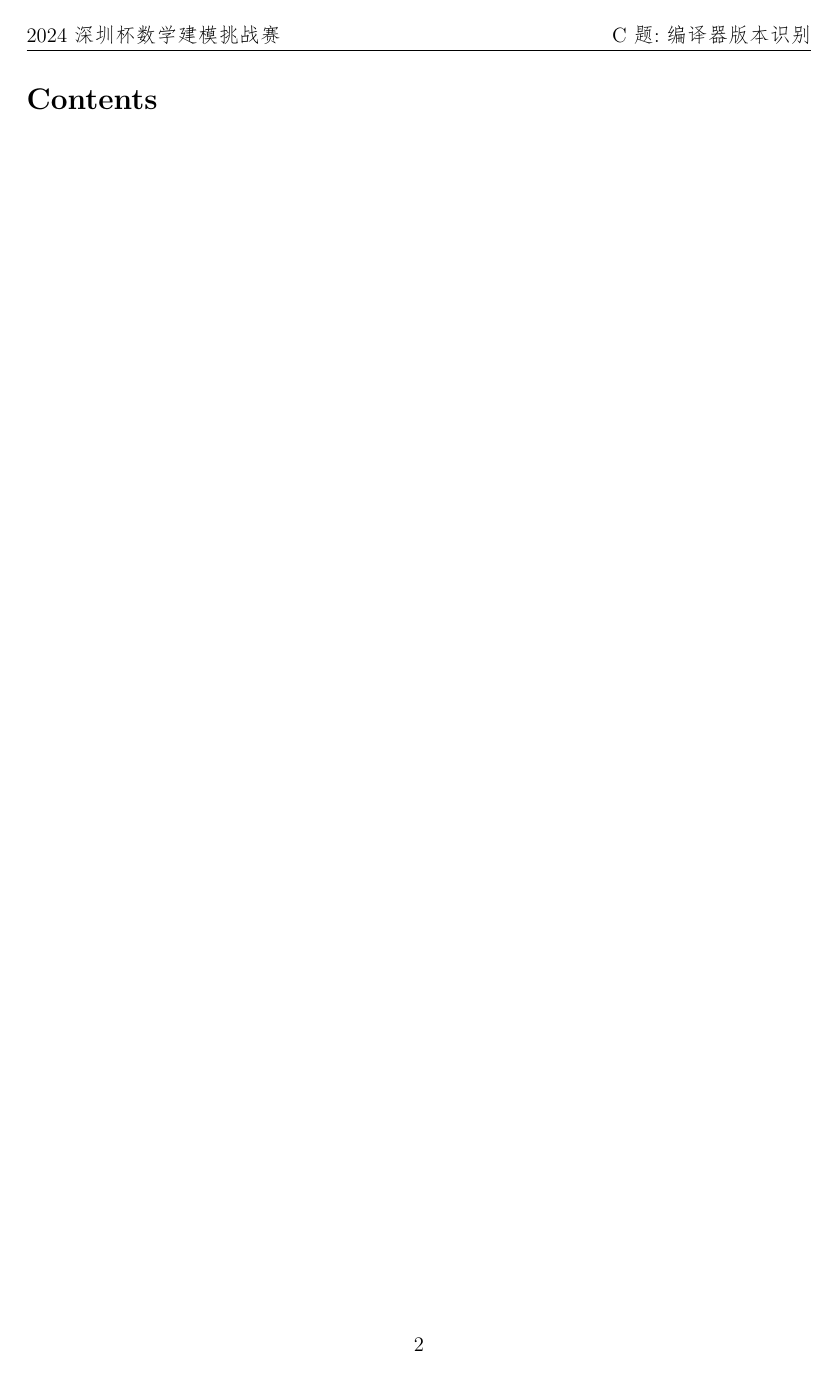
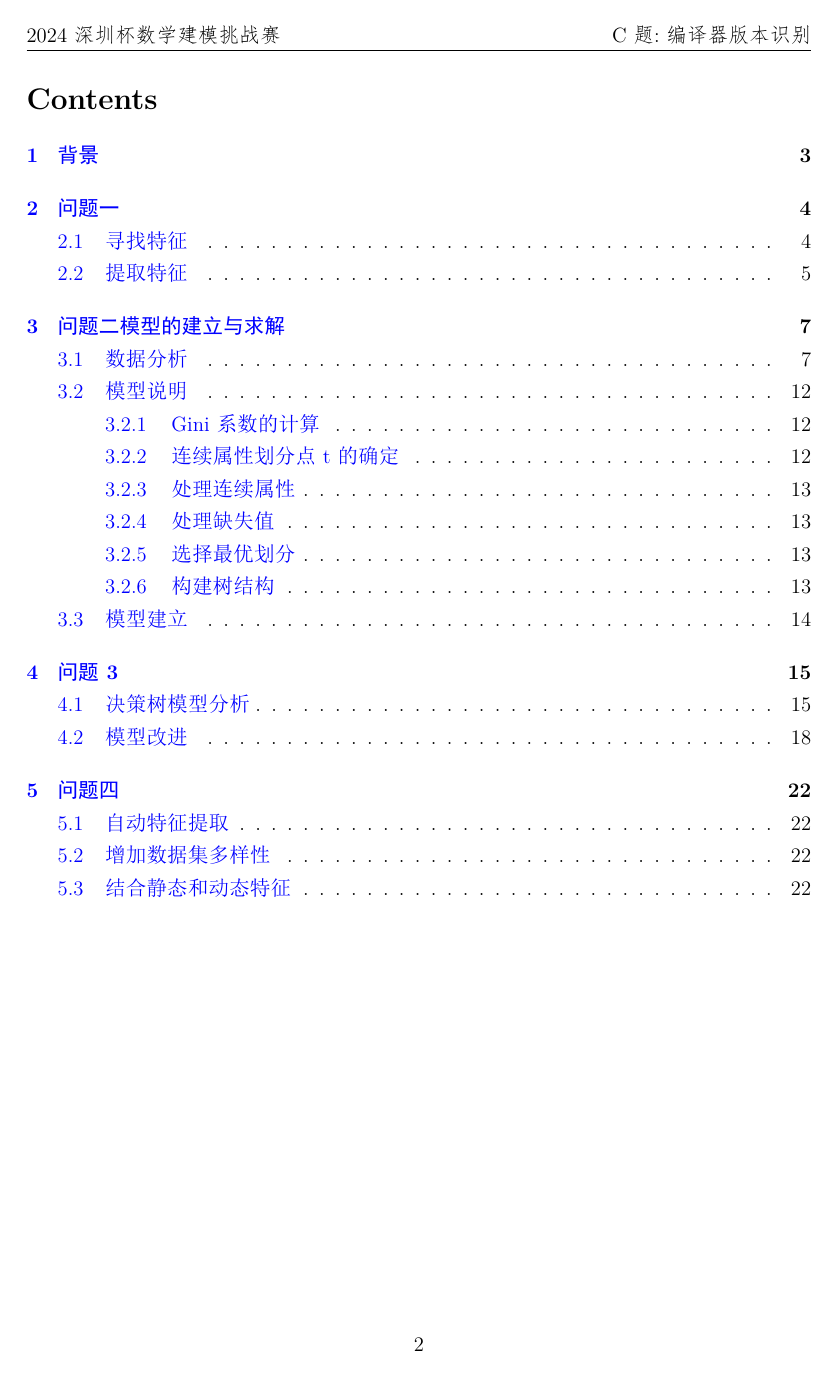
Before and after one commit to fate1314/compiler_versions_recognition, a LaTeX document (main.tex, which reads session/question1.tex, session/question2.tex): page 2 of 13 before the commit and page 2 of 24 after it. The pictures show the PDF file Tmp/main.pdf that the author committed with the source.

Commit message:
矫正重叠

```diff
--- a/main.tex
+++ b/main.tex
@@ -23,6 +23,10 @@
 \newpage
 \input{session/introduction}
 \vspace*{1cm}
+\input{session/question1}
+\vspace*{1cm}
+\input{session/question2}
+\vspace*{1cm}
 \input{session/question3}
 \vspace*{1cm}
 \input{session/question4}
--- a/session/question1.tex
+++ b/session/question1.tex
@@ -38,7 +38,7 @@
   \autoref{fig:block}展示了由'10.2.0'和'12.2.0'版本的GCC编译器生成的汇编文件中的部分差异。从图中可以看出，主要差异体现在汇编代码块的位置调度上。为了捕捉这种位置特征，我们计划提取block的数量。block定义为连续的汇编指令组合，经过实验验证，我们选择连续4条汇编指令的组合效果最佳。
 
   综上所述，我们将提取操作码、寄存器、Bigram与block数量作为一个汇编文件的特征属性。
-
+\vspace*{1cm}
   \subsection{提取特征}
   对汇编文件进行特征提取之前，为了获取更加泛化有效的特征，我们对其做了一些预处理。
 
--- a/session/question2.tex
+++ b/session/question2.tex
@@ -129,10 +129,7 @@ Gini(D) = 1 - \sum_{i=1}^{C} p_i^2
   \item \(p_i\) 是样本集中第 \(i\) 类的样本比例（即属于第 \(i\) 类的样本数量占总样本数量的比例）。
   \item \(C\) 是类别的数量。
 \end{itemize}
-
-
-
-
+\vspace*{1cm}
 
 \subsubsection{连续属性划分点t的确定}
 
@@ -183,7 +180,7 @@ Gini(D, A, t) = \frac{|D_{\text{left}}|}{|D|} Gini(D_{\text{left}}) + \frac{|D_{
   \item \(Gini(D_{\text{left}})\) 和 \(Gini(D_{\text{right}})\) 分别是两个子集的Gini系数。
   \item \(|D|\) 是样本集 \(D\) 的总样本数量。
 \end{itemize}
-
+\vspace*{1cm}
 \subsubsection{处理缺失值}
 对于属性 \(A\) 存在缺失值的情况，假设缺失值比例为 \(p_{\text{missing}}\)，则Gini系数可以表示为：
 \begin{equation}
@@ -195,13 +192,13 @@ Gini(D, A) = (1 - p_{\text{missing}}) \times Gini(D_{\text{not-missing}}, A) + p
   \item \(D_{\text{missing}}\) 是属性 \(A\) 缺失值的样本集。
   \item \(Gini(D_{\text{not-missing}}, A)\) 和 \(Gini(D_{\text{missing}})\) 分别是有值样本集和缺失值样本集的Gini系数。
 \end{itemize}
-
+\vspace*{1cm}
 \subsubsection{选择最优划分}
 在考虑了所有可能的划分点 \(t\) 以及缺失值的影响后，选择使得Gini指数最小的划分点作为最终的划分点，以确保在当前节点上的样本被分成更加纯净的子集。
-
+\vspace*{1cm}
 \subsubsection{构建树结构}
 在找到最优划分后，决策树会在此处创建一个分裂节点，并将数据集分成左右子集。然后递归地对每个子集重复上述步骤，直到满足停止条件为止。
-
+\vspace*{1cm}
 \subsection{模型建立}
 Gini决策树的伪代码如下：
 \begin{algorithm}[H]
```
Also changed, not shown: session/introduction.tex (+1 -1 lines), Tmp/main.pdf, session/question2.tex (2 more changed lines), 1 other file.
